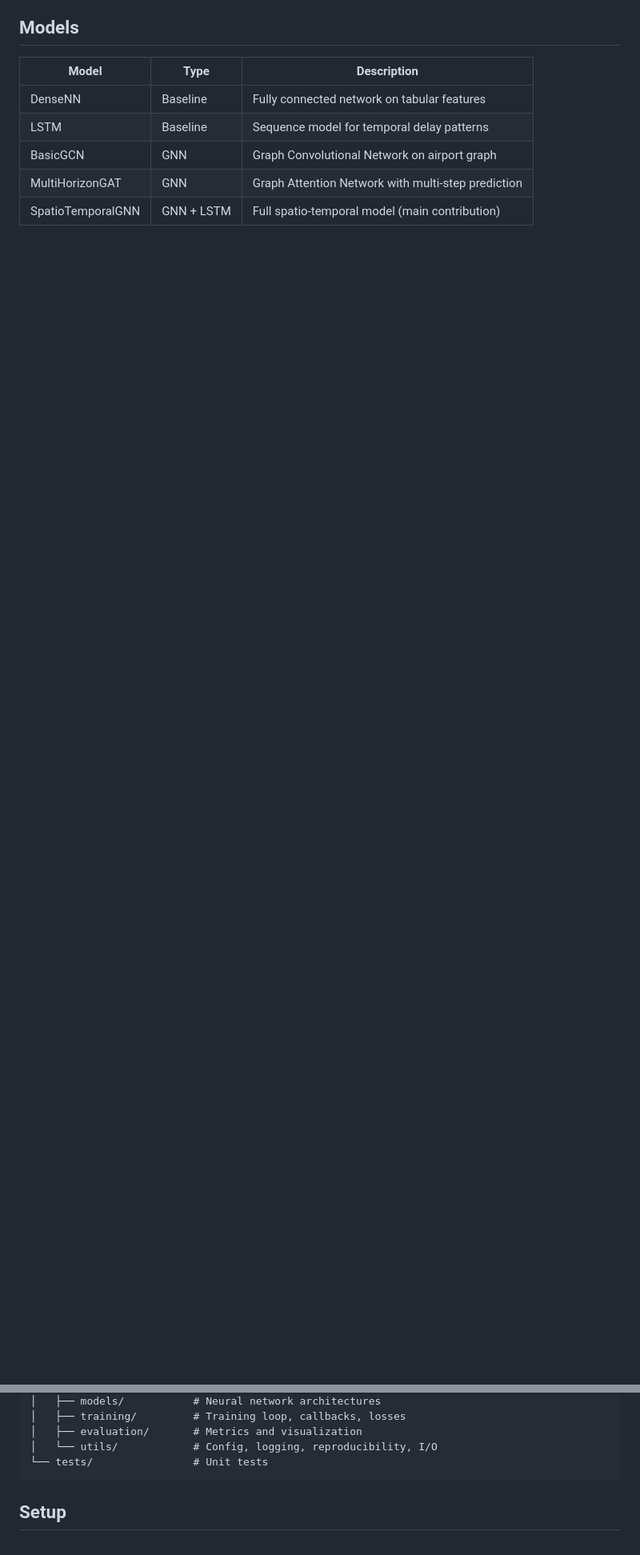
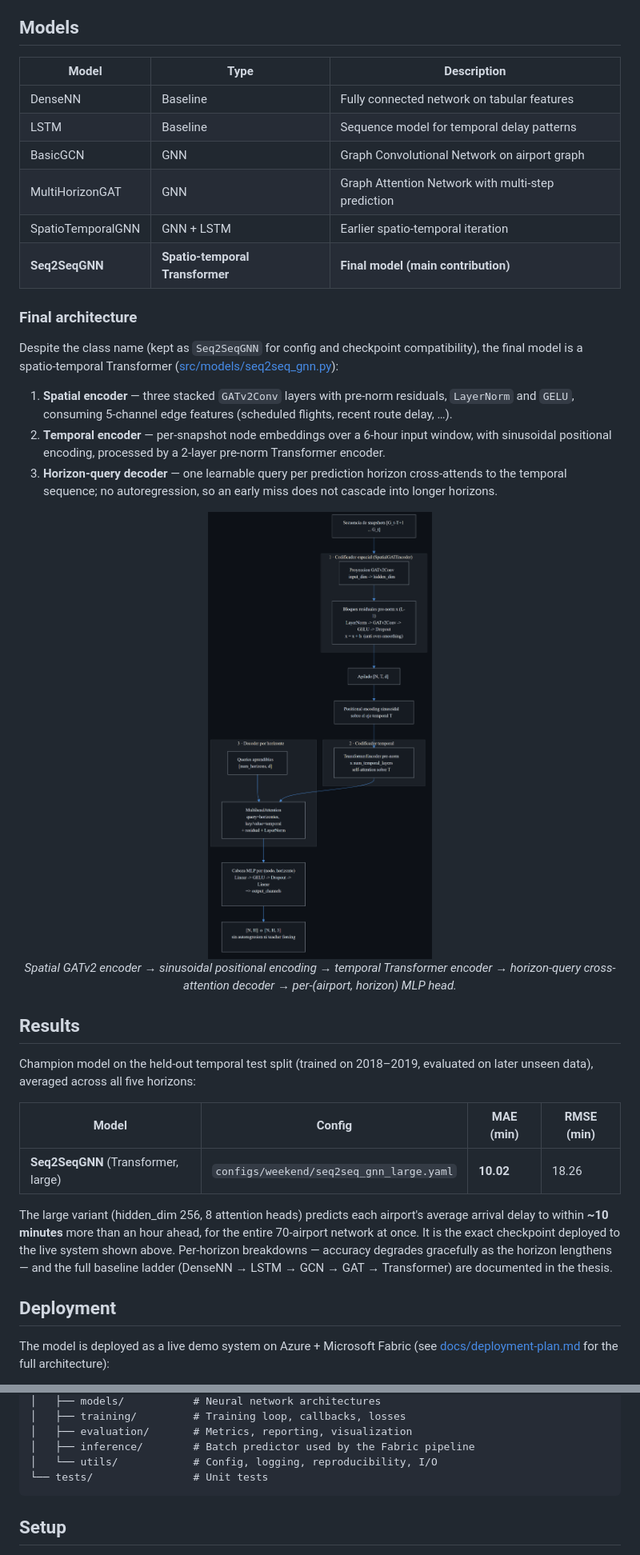
Before and after one commit to gonzalonao/flight-delay-propagation, a Markdown page: README.md, 2 parts joined by grey strips. Shown: that part at 80% size. Rendered like a GitHub page; pictures changed too: docs/images/architecture_transformer.png (added); blank space fills up the shorter version.

````diff
--- a/README.md
+++ b/README.md
@@ -19,4 +41,34 @@ The key question: *"If Atlanta has a 45-minute delay right now, when does that d
 | LSTM | Baseline | Sequence model for temporal delay patterns |
 | BasicGCN | GNN | Graph Convolutional Network on airport graph |
 | MultiHorizonGAT | GNN | Graph Attention Network with multi-step prediction |
-| SpatioTemporalGNN | GNN + LSTM | Full spatio-temporal model (main contribution) |
+| SpatioTemporalGNN | GNN + LSTM | Earlier spatio-temporal iteration |
+| **Seq2SeqGNN** | **Spatio-temporal Transformer** | **Final model (main contribution)** |
+
+### Final architecture
+
+Despite the class name (kept as `Seq2SeqGNN` for config and checkpoint compatibility), the final model is a spatio-temporal Transformer ([src/models/seq2seq_gnn.py](src/models/seq2seq_gnn.py)):
+
+1. **Spatial encoder** — three stacked `GATv2Conv` layers with pre-norm residuals, `LayerNorm` and `GELU`, consuming 5-channel edge features (scheduled flights, recent route delay, …).
+2. **Temporal encoder** — per-snapshot node embeddings over a 6-hour input window, with sinusoidal positional encoding, processed by a 2-layer pre-norm Transformer encoder.
+3. **Horizon-query decoder** — one learnable query per prediction horizon cross-attends to the temporal sequence; no autoregression, so an early miss does not cascade into longer horizons.
+
+<p align="center">
+  <img src="docs/images/architecture_transformer.png" alt="Spatio-temporal Transformer architecture: spatial GAT encoder, temporal Transformer encoder, horizon-query decoder" width="680">
+  <br>
+  <em>Spatial GATv2 encoder → sinusoidal positional encoding → temporal Transformer encoder → horizon-query cross-attention decoder → per-(airport, horizon) MLP head.</em>
+</p>
+
+## Results
+
+Champion model on the held-out temporal test split (trained on 2018–2019, evaluated on later unseen data), averaged across all five horizons:
+
+| Model | Config | MAE (min) | RMSE (min) |
+|-------|--------|-----------|------------|
+| **Seq2SeqGNN** (Transformer, large) | `configs/weekend/seq2seq_gnn_large.yaml` | **10.02** | 18.26 |
+
+The large variant (hidden_dim 256, 8 attention heads) predicts each airport's average arrival delay to within **~10 minutes** more than an hour ahead, for the entire 70-airport network at once. It is the exact checkpoint deployed to the live system shown above. Per-horizon breakdowns — accuracy degrades gracefully as the horizon lengthens — and the full baseline ladder (DenseNN → LSTM → GCN → GAT → Transformer) are documented in the thesis.
+
+## Deployment
+
+The model is deployed as a live demo system on Azure + Microsoft Fabric (see [docs/deployment-plan.md](docs/deployment-plan.md) for the full architecture):
+
@@ -35,6 +112,7 @@ The key question: *"If Atlanta has a 45-minute delay right now, when does that d
 │   ├── models/           # Neural network architectures
 │   ├── training/         # Training loop, callbacks, losses
-│   ├── evaluation/       # Metrics and visualization
+│   ├── evaluation/       # Metrics, reporting, visualization
+│   ├── inference/        # Batch predictor used by the Fabric pipeline
 │   └── utils/            # Config, logging, reproducibility, I/O
 └── tests/                # Unit tests
 ```
````
Also changed, not shown: other parts of README.md (+71 -35 lines), docs/images/dashboard_airport_ewr.jpeg (added), docs/images/dashboard_global.jpeg (added), docs/images/deployment_architecture.png (added), docs/images/pipeline.png (added).
